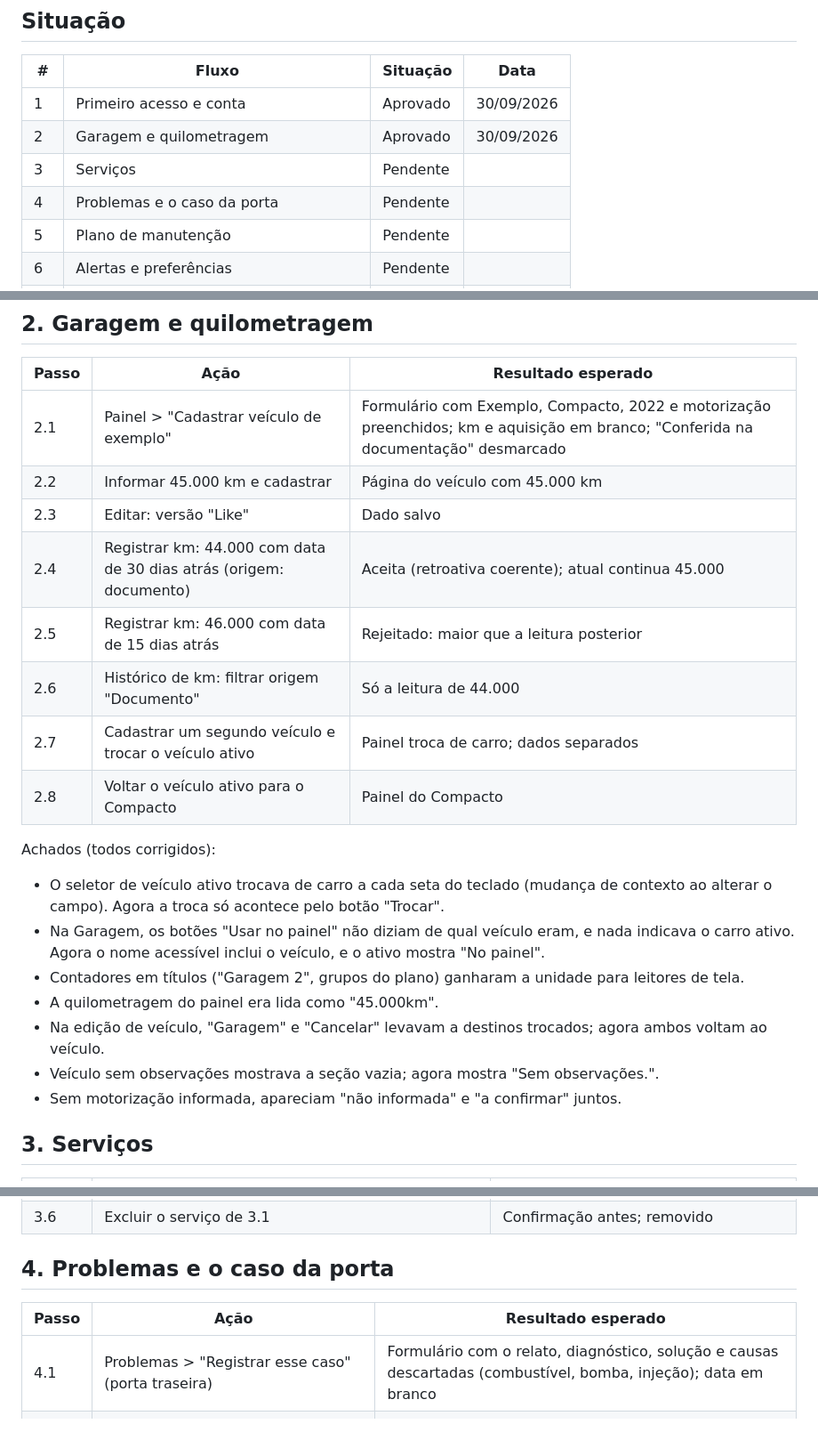
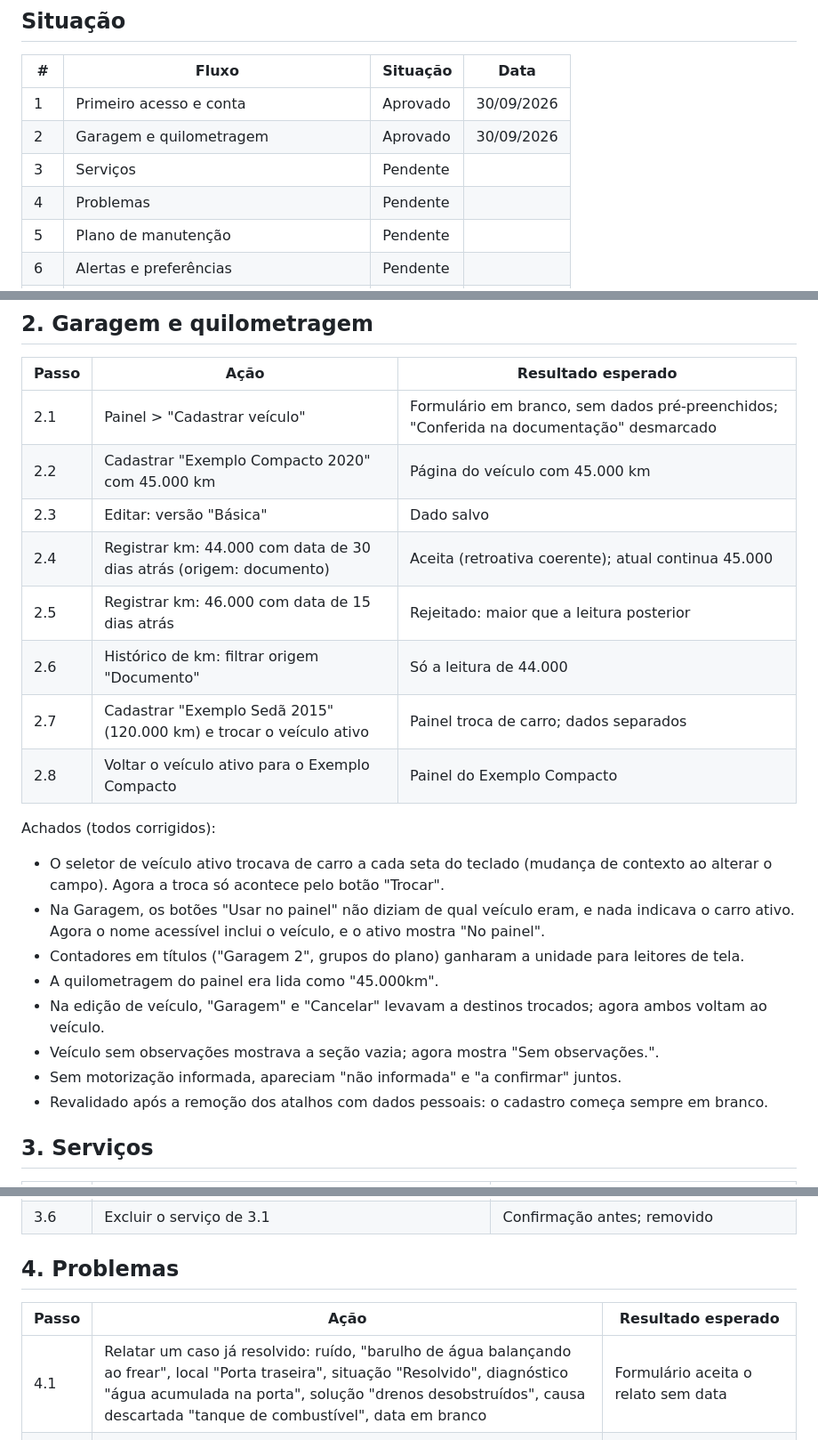
Before and after one commit to iagopedro/car-maintainance-assistant, a Markdown page: docs/fluxos-de-interface.md, 3 parts joined by grey strips. Shown at 89% size. Drawn GitHub-style.

```diff
--- a/docs/fluxos-de-interface.md
+++ b/docs/fluxos-de-interface.md
@@ -20,7 +20,7 @@ Endereço: http://127.0.0.1:8001. Os fluxos são sequenciais: cada um usa os dad
 | 1 | Primeiro acesso e conta | Aprovado | 30/09/2026 |
 | 2 | Garagem e quilometragem | Aprovado | 30/09/2026 |
 | 3 | Serviços | Pendente | |
-| 4 | Problemas e o caso da porta | Pendente | |
+| 4 | Problemas | Pendente | |
 | 5 | Plano de manutenção | Pendente | |
 | 6 | Alertas e preferências | Pendente | |
 | 7 | Linha do tempo e finanças | Pendente | |
@@ -53,14 +53,14 @@ Achados:
 
 | Passo | Ação | Resultado esperado |
 |---|---|---|
-| 2.1 | Painel > "Cadastrar veículo de exemplo" | Formulário com Exemplo, Compacto, 2022 e motorização preenchidos; km e aquisição em branco; "Conferida na documentação" desmarcado |
-| 2.2 | Informar 45.000 km e cadastrar | Página do veículo com 45.000 km |
-| 2.3 | Editar: versão "Like" | Dado salvo |
+| 2.1 | Painel > "Cadastrar veículo" | Formulário em branco, sem dados pré-preenchidos; "Conferida na documentação" desmarcado |
+| 2.2 | Cadastrar "Exemplo Compacto 2020" com 45.000 km | Página do veículo com 45.000 km |
+| 2.3 | Editar: versão "Básica" | Dado salvo |
 | 2.4 | Registrar km: 44.000 com data de 30 dias atrás (origem: documento) | Aceita (retroativa coerente); atual continua 45.000 |
 | 2.5 | Registrar km: 46.000 com data de 15 dias atrás | Rejeitado: maior que a leitura posterior |
 | 2.6 | Histórico de km: filtrar origem "Documento" | Só a leitura de 44.000 |
-| 2.7 | Cadastrar um segundo veículo e trocar o veículo ativo | Painel troca de carro; dados separados |
-| 2.8 | Voltar o veículo ativo para o Compacto | Painel do Compacto |
+| 2.7 | Cadastrar "Exemplo Sedã 2015" (120.000 km) e trocar o veículo ativo | Painel troca de carro; dados separados |
+| 2.8 | Voltar o veículo ativo para o Exemplo Compacto | Painel do Exemplo Compacto |
 
 Achados (todos corrigidos):
 
@@ -71,6 +71,7 @@ Achados (todos corrigidos):
 - Na edição de veículo, "Garagem" e "Cancelar" levavam a destinos trocados; agora ambos voltam ao veículo.
 - Veículo sem observações mostrava a seção vazia; agora mostra "Sem observações.".
 - Sem motorização informada, apareciam "não informada" e "a confirmar" juntos.
+- Revalidado após a remoção dos atalhos com dados pessoais: o cadastro começa sempre em branco.
 
 ## 3. Serviços
 
@@ -83,11 +84,11 @@ Achados (todos corrigidos):
 | 3.5 | Lista de serviços: busca por nome de peça e filtro por categoria | Resultados atualizam sem recarregar a página |
 | 3.6 | Excluir o serviço de 3.1 | Confirmação antes; removido |
 
-## 4. Problemas e o caso da porta
+## 4. Problemas
 
 | Passo | Ação | Resultado esperado |
 |---|---|---|
-| 4.1 | Problemas > "Registrar esse caso" (porta traseira) | Formulário com o relato, diagnóstico, solução e causas descartadas (combustível, bomba, injeção); data em branco |
+| 4.1 | Relatar um caso já resolvido: ruído, "barulho de água balançando ao frear", local "Porta traseira", situação "Resolvido", diagnóstico "água acumulada na porta", solução "drenos desobstruídos", causa descartada "tanque de combustível", data em branco | Formulário aceita o relato sem data |
 | 4.2 | Salvar | Problema resolvido, com "Causas já descartadas" em destaque |
 | 4.3 | Relatar problema: vibração no volante, gravidade alta | Aviso de gravidade alta; cartão do assistente com urgência |
 | 4.4 | Adicionar acompanhamento sem texto e sem situação | Erro pedindo texto ou situação |
```
Also changed, not shown: other parts of docs/fluxos-de-interface.md (+1 -1 lines), README.md (+2 -7 lines), docs/licoes-aprendidas.md (+1 -3 lines).
